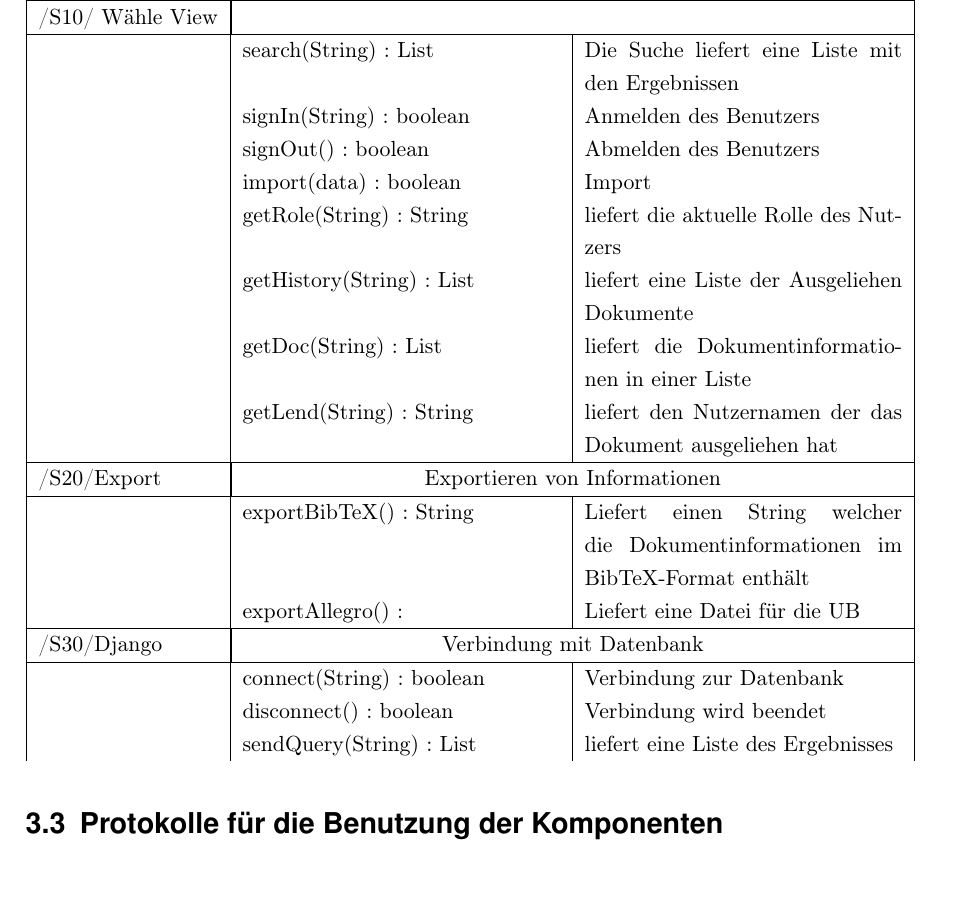
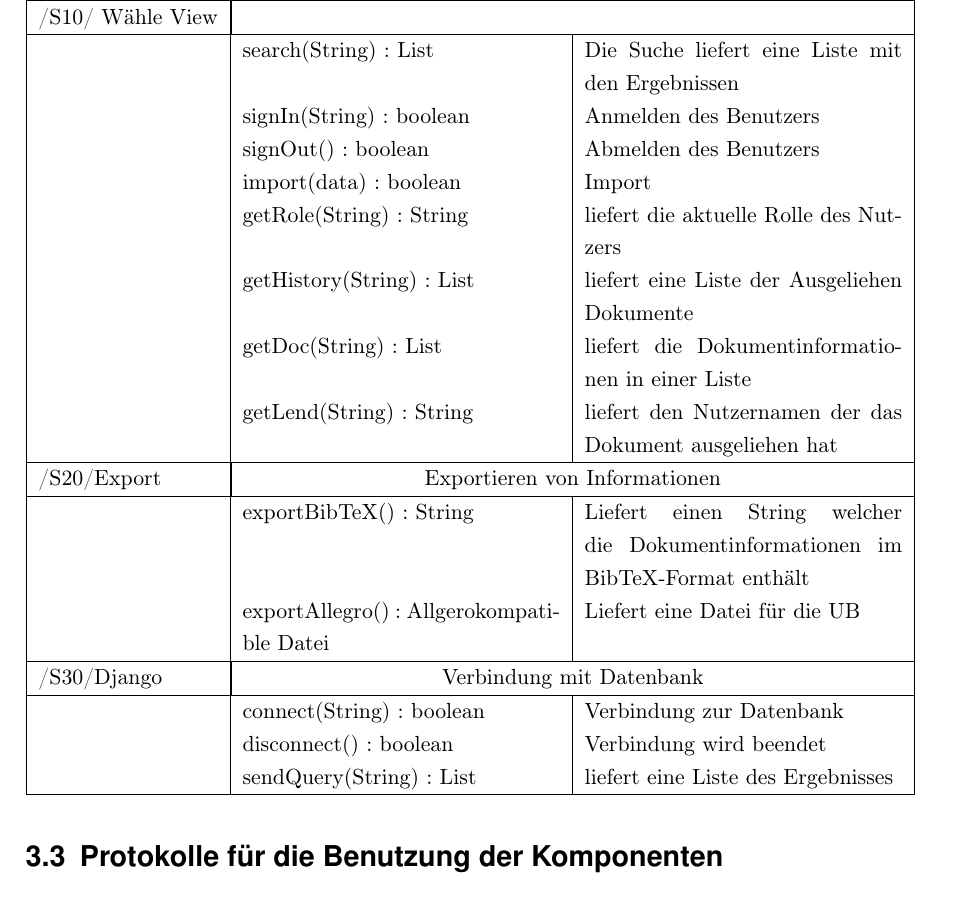
Before and after one commit to WiReSEP/WireLib2012, a LaTeX document (doc/Grobentwurf/TemplateGrobentwurf.tex, which reads doc/Grobentwurf/inhalt/softwarearchitektur.tex): part of page 18 of 20, cut so that both start at the same text. Compiled offline with pdfLaTeX; an older LaTeX class or package is replaced by its successor.

Commit message:
kleine Änderungen

```diff
--- a/doc/Grobentwurf/inhalt/softwarearchitektur.tex
+++ b/doc/Grobentwurf/inhalt/softwarearchitektur.tex
@@ -40,13 +40,14 @@ Schnittstelle & \multicolumn{2}{|c|}{Aufgabenbeschreibung}\\
 /S20/Export & \multicolumn{2}{|c|}{Exportieren von Informationen}\\
 \hline
 & exportBibTeX() : String & Liefert einen String welcher die Dokumentinformationen im BibTeX-Format enthält\\
-& exportAllegro() : & Liefert eine Datei für die UB\\
+& exportAllegro() : Allgerokompatible Datei & Liefert eine Datei für die UB\\
 \hline
 /S30/Django & \multicolumn{2}{|c|}{Verbindung mit Datenbank}\\
 \hline
 & connect(String) : boolean & Verbindung zur Datenbank\\
 & disconnect() : boolean & Verbindung wird beendet\\
 & sendQuery(String) : List & liefert eine Liste des Ergebnisses\\
+\hline
 \end{tabular}
 
 
```
